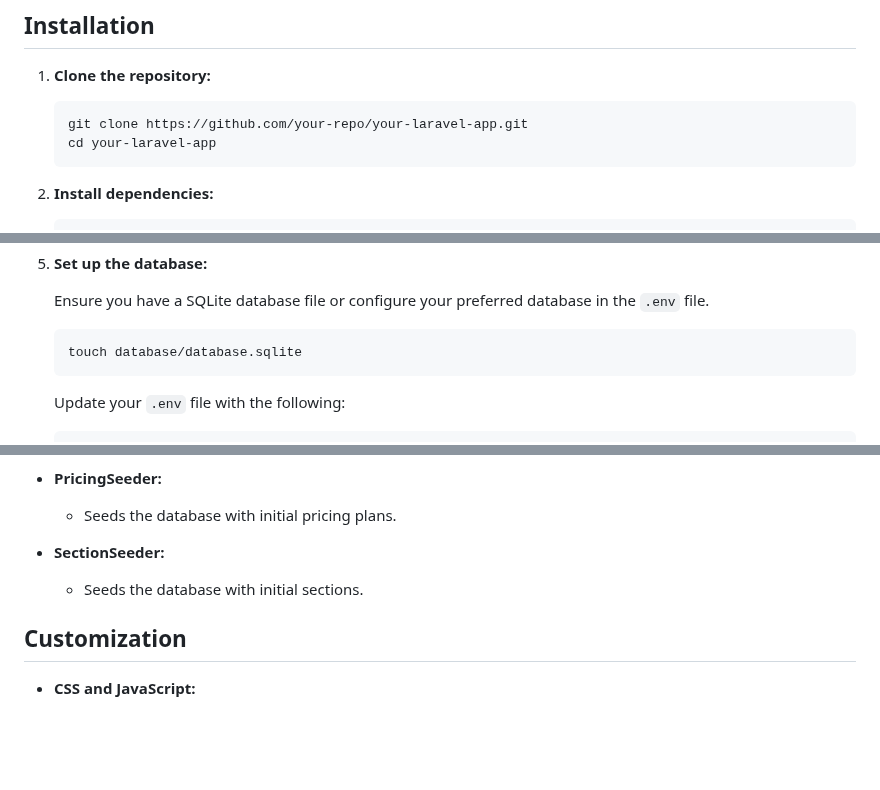
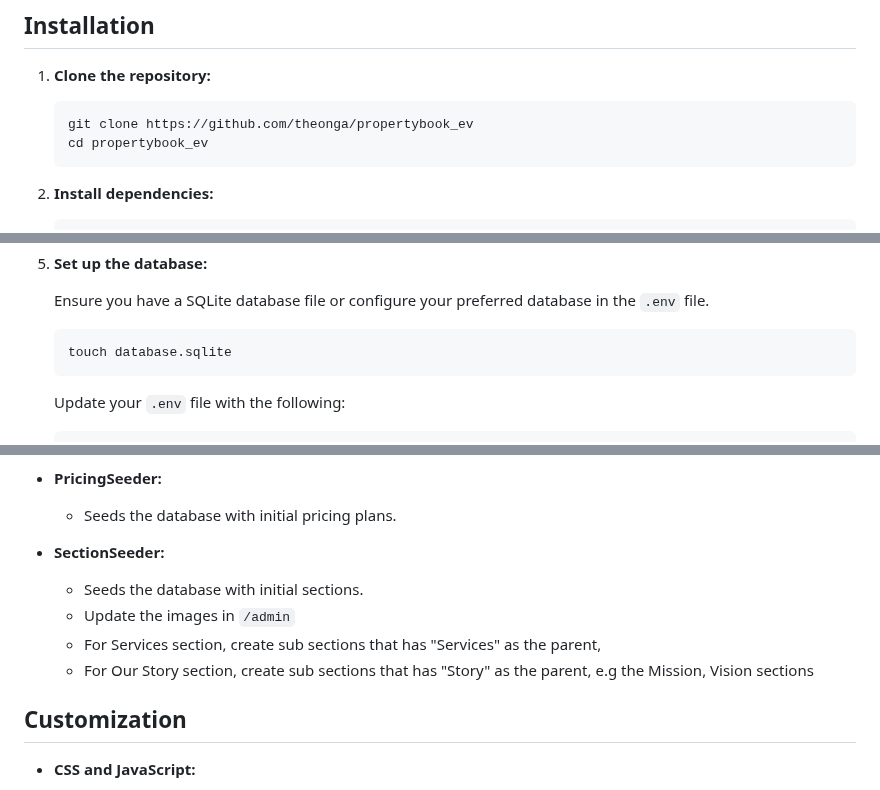
Before and after one commit to theonga/propertybook_ev, a Markdown page: README.md, 3 parts joined by grey strips. Drawn GitHub-style; blank space fills up the shorter version.

Commit message:
chore: Update repository URL and database setup instructions

````diff
--- a/README.md
+++ b/README.md
@@ -22,8 +22,8 @@ This is a Laravel-based web application that includes the following features:
 1. **Clone the repository:**
 
     ```bash
-    git clone https://github.com/your-repo/your-laravel-app.git
-    cd your-laravel-app
+    git clone https://github.com/theonga/propertybook_ev
+    cd propertybook_ev
     ```
 
 2. **Install dependencies:**
@@ -52,7 +52,7 @@ This is a Laravel-based web application that includes the following features:
     Ensure you have a SQLite database file or configure your preferred database in the `.env` file.
 
     ```bash
-    touch database/database.sqlite
+    touch database.sqlite
     ```
 
     Update your `.env` file with the following:
@@ -134,6 +134,9 @@ This is a Laravel-based web application that includes the following features:
 
 - **SectionSeeder:**
     - Seeds the database with initial sections.
+    - Update the images in `/admin`
+    - For Services section, create sub sections that has "Services" as the parent,
+    - For Our Story section, create sub sections that has "Story" as the parent, e.g the Mission, Vision sections
 
 ## Customization
 
````
